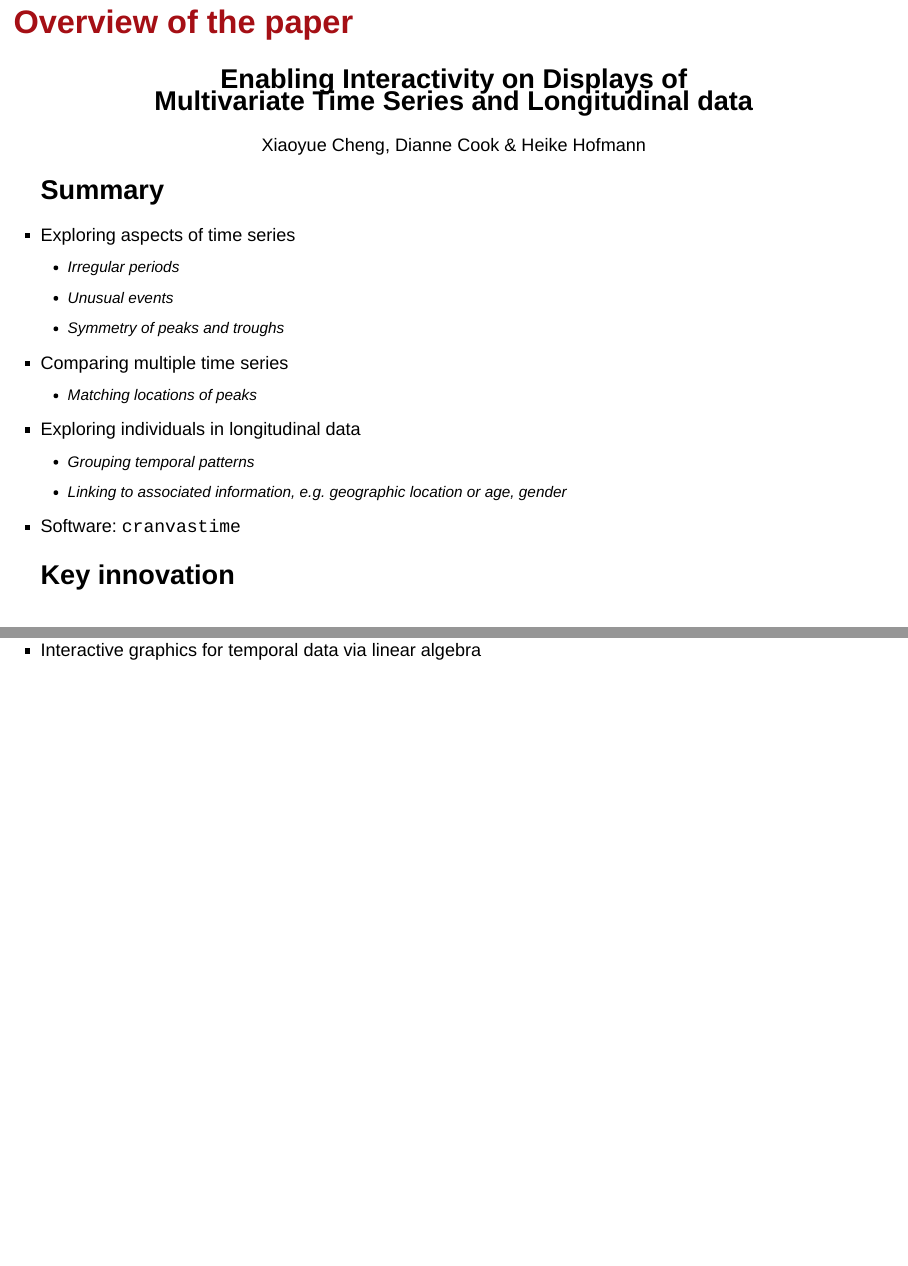
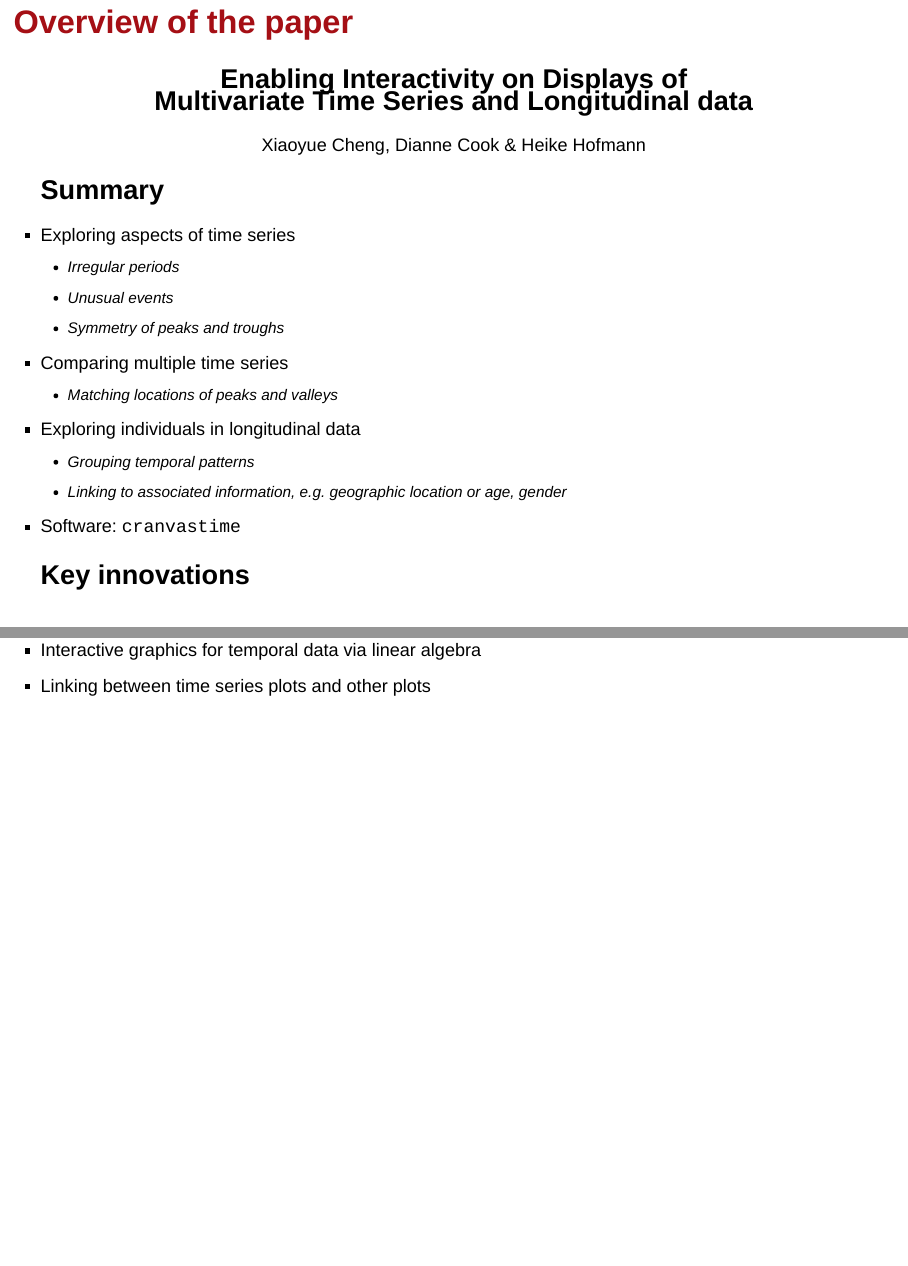
Before and after one commit to earowang/affogato, an R Markdown document (BEX6510/slidy/index.Rmd): pages 2 and 3 of 17 before the commit and pages 3 and 4 of 18 after it, joined at a grey line. Rendered offline with R 4.5, knitr and Pandoc, with nearby package versions; some code elsewhere in the file could not run offline; common packages that the code uses without loading them are loaded.

Commit message:
added one more point to key innovations

```diff
--- a/BEX6510/slidy/index.Rmd
+++ b/BEX6510/slidy/index.Rmd
@@ -30,14 +39,15 @@ Xiaoyue Cheng, Dianne Cook & Heike Hofmann
     + Unusual events
     + Symmetry of peaks and troughs
 * Comparing multiple time series
-    + Matching locations of peaks
+    + Matching locations of peaks and valleys
 * Exploring individuals in longitudinal data
     + Grouping temporal patterns
     + Linking to associated information, e.g. geographic location or age, gender
 * Software: `cranvastime`
 
-## Key innovation
+## Key innovations
 
 * Interactive graphics for temporal data via linear algebra
+* Linking between time series plots and other plots
 
 # My example: Melbourne pedestrian sensors
```
Also changed, not shown: BEX6510/slidy/index.html, BEX6510/slidy/index.Rmd (18 more changed lines).
